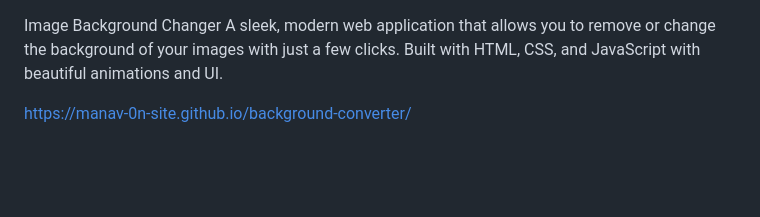
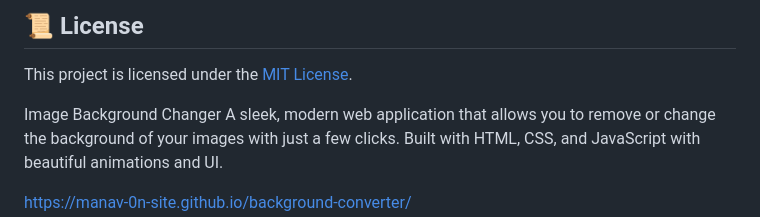
Before and after one commit to Manav-0n-Site/background-converter, a Markdown page: README.md, the part around the change. Drawn GitHub-style; blank space fills up the shorter version.

```diff
--- a/README.md
+++ b/README.md
@@ -1,3 +1,8 @@
+## 📜 License
+
+This project is licensed under the [MIT License](LICENSE).
+
+
 Image Background Changer
 A sleek, modern web application that allows you to remove or change the background of your images with just a few clicks. Built with HTML, CSS, and JavaScript with beautiful animations and UI.
 
```
